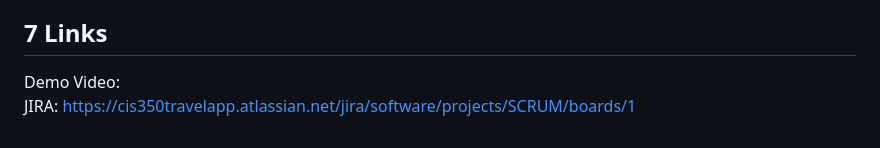
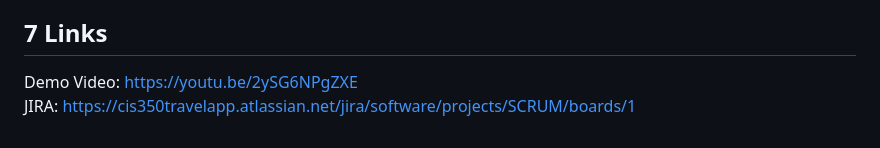
Before and after one commit to lahoylaa/Tavel-App, a Markdown page: README.md, the part around the change. Rendered like a GitHub page.

Commit message:
Added demo video

```diff
--- a/README.md
+++ b/README.md
@@ -101,5 +101,5 @@ In summary, the goal for the idea of Travel Wiki has been accomplished. It allow
 
 ## 7 Links
 
-Demo Video: <br />
+Demo Video: https://youtu.be/2ySG6NPgZXE<br />
 JIRA: https://cis350travelapp.atlassian.net/jira/software/projects/SCRUM/boards/1
```
